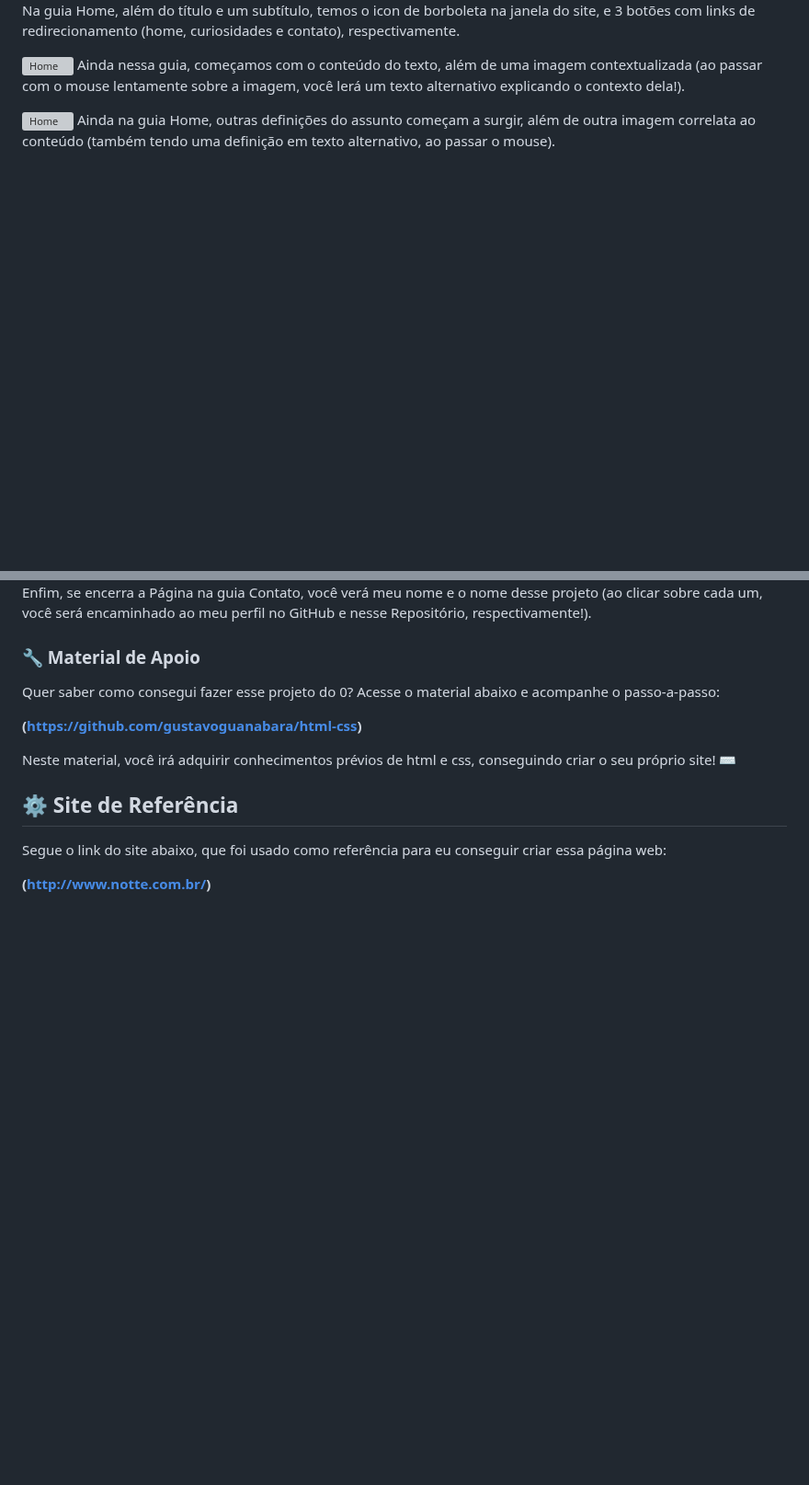
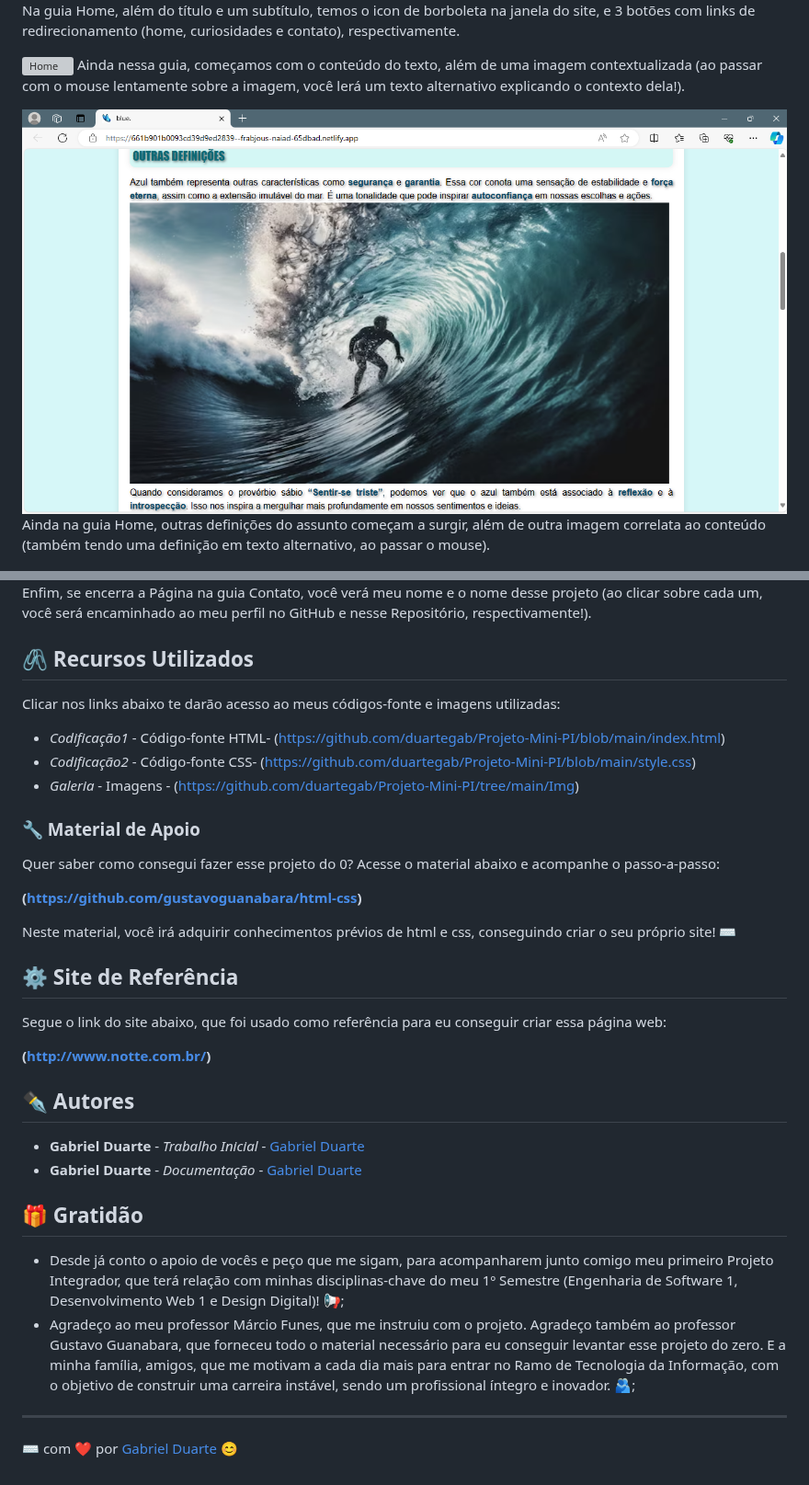
Before and after one commit to duartegab/Projeto-Mini-PI, a Markdown page: README.md, 2 parts joined by grey strips. Shown at 92% size. Drawn GitHub-style; blank space fills up the shorter version; grey boxes are pictures that could not be loaded.

```diff
--- a/README.md
+++ b/README.md
@@ -21,7 +21,7 @@ Ainda nessa guia, começamos com o conteúdo do texto, além de uma imagem conte
 
 
 
-![Home](https://github.com/duartegab/Projeto-Mini-PI/blob/main/Sinificado2.png)
+![Home](https://github.com/duartegab/Projeto-Mini-PI/blob/main/Significado2.png)
 Ainda na guia Home, outras definições do assunto começam a surgir, além de outra imagem correlata ao conteúdo (também tendo uma definição em texto alternativo, ao passar o mouse).
 
 
@@ -45,6 +45,14 @@ Já na guia Curiosidades, surgem outras definições do assunto, com 6 tópicos
 Enfim, se encerra a Página na guia Contato, você verá meu nome e o nome desse projeto (ao clicar sobre cada um, você será encaminhado ao meu perfil no GitHub e nesse Repositório, respectivamente!).
 
 
+## 🖇️ Recursos Utilizados
+
+Clicar nos links abaixo te darão acesso ao meus códigos-fonte e imagens utilizadas:
+
+* *Codificação1* - Código-fonte HTML- (https://github.com/duartegab/Projeto-Mini-PI/blob/main/index.html)
+* *Codificação2* - Código-fonte CSS- (https://github.com/duartegab/Projeto-Mini-PI/blob/main/style.css)
+* *Galeria* - Imagens - (https://github.com/duartegab/Projeto-Mini-PI/tree/main/Img)
+
 
 ### 🔧 Material de Apoio
 
@@ -60,3 +68,18 @@ Neste material, você irá adquirir conhecimentos prévios de html e css, conseg
 Segue o link do site abaixo, que foi usado como referência para eu conseguir criar essa página web:
 
 **(http://www.notte.com.br/)**
+
+
+## ✒️ Autores
+
+* **Gabriel Duarte** - *Trabalho Inicial* - [Gabriel Duarte](https://github.com/duartegab)
+* **Gabriel Duarte** - *Documentação* - [Gabriel Duarte](https://github.com/duartegab)
+
+
+## 🎁 Gratidão
+
+* Desde já conto o apoio de vocês e peço que me sigam, para acompanharem junto comigo meu primeiro Projeto Integrador, que terá relação com minhas disciplinas-chave do meu 1º Semestre (Engenharia de Software 1, Desenvolvimento Web 1 e Design Digital)! 📢;
+* Agradeço ao meu professor Márcio Funes, que me instruiu com o projeto. Agradeço também ao professor Gustavo Guanabara, que forneceu todo o material necessário para eu conseguir levantar esse projeto do zero. E a minha família, amigos, que me motivam a cada dia mais para entrar no Ramo de Tecnologia da Informação, com o objetivo de construir uma carreira instável, sendo um profissional íntegro e inovador. 🫂;
+
+---
+⌨️ com ❤️ por [Gabriel Duarte](https://github.com/duartegab) 😊
```
